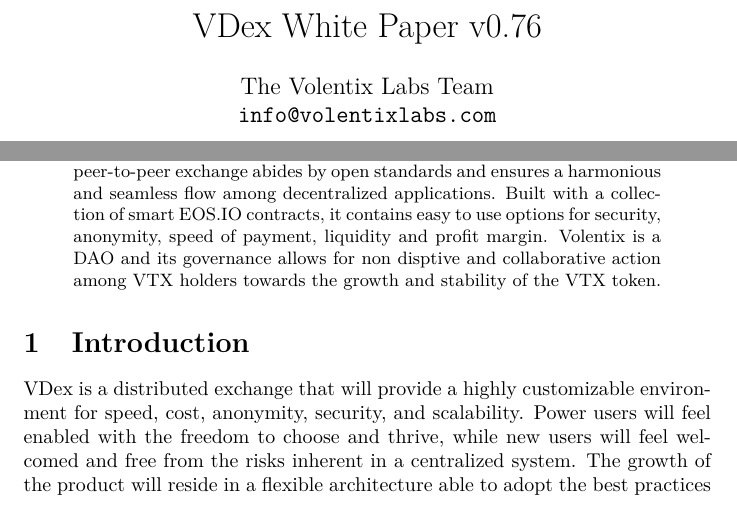
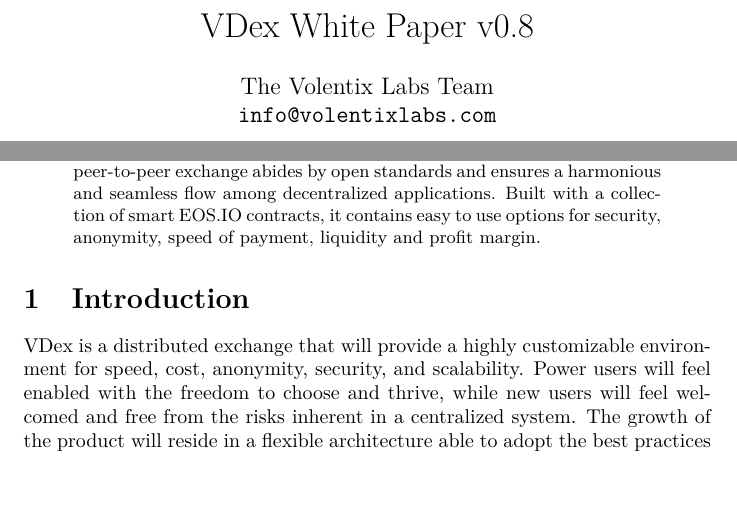
Before and after one commit to Volentix/documentation, a LaTeX paper (VDexWhitePaperTech.tex): two parts of page 3 of 19, joined at a grey line, cut so that both start at the same text. Compiled offline with pdfLaTeX.

Commit message:
Remove DAO references

```diff
--- a/VDexWhitePaperTech.tex
+++ b/VDexWhitePaperTech.tex
@@ -22,7 +22,7 @@
 }
 
 %opening
-\title{VDex White Paper v0.76}
+\title{VDex White Paper v0.8}
 \author{
 		The Volentix Labs Team\\
 	\texttt{info@volentixlabs.com}
@@ -49,7 +49,7 @@
 abides by open standards and ensures a harmonious and seamless flow among
 decentralized applications. Built with a collection of smart EOS.IO contracts,
 it contains easy to use options for security, anonymity, speed of payment, liquidity and profit margin.
-Volentix is a DAO and its governance allows for non disptive and collaborative action among VTX holders towards the growth and stability of the VTX token.
+
 \end{abstract}
 \section{Introduction}
 
```
